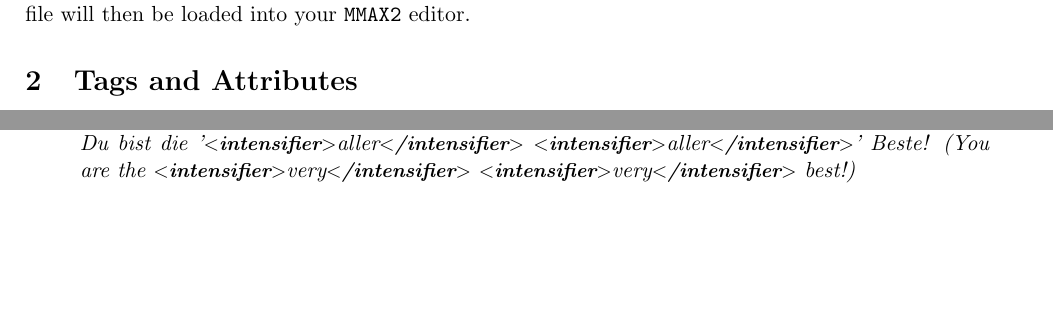
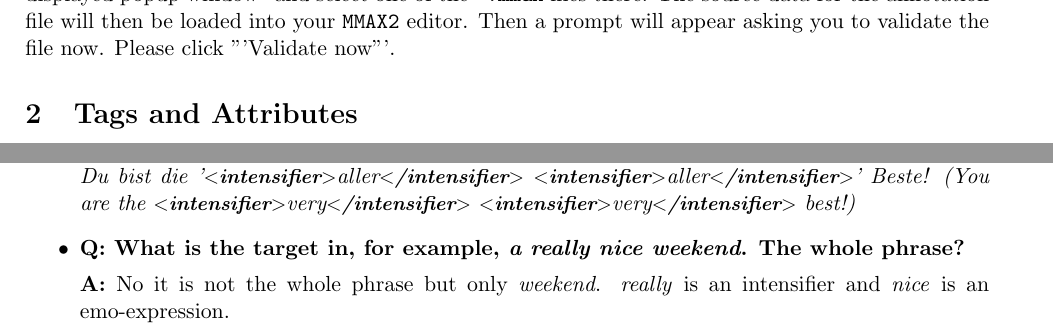
Before and after one commit to WladimirSidorenko/TextNormalization, a LaTeX document (lingsrc/corpus/sentiment/annotation_guidelines.tex): two parts of pages 2 and 11 of 11, joined at a grey line, cut so that both start at the same text, the shorter picture padded with empty space. Compiled offline with pdfLaTeX.

Commit message:
Validate now and target in AP=weekend added

```diff
--- a/lingsrc/corpus/sentiment/annotation_guidelines.tex
+++ b/lingsrc/corpus/sentiment/annotation_guidelines.tex
@@ -124,7 +124,8 @@ archive.  Please unpack this archive by using the command:\\\newline
            \texttt{MMAX2} will fail to load the project file.} and
          select one of the \texttt{*.mmax} files there. The source
          data for the annotation file will then be loaded into your
-         \texttt{MMAX2} editor.}
+         \texttt{MMAX2} editor.} Then a prompt will appear asking you
+		to validate the file now. Please click "'Validate now"'.
 
 %%%%%%%%%%%%%%%%%%%%%%%%%%%%%%%%%%%%%%%%%%%%%%%%%%%%%%%%%%%%%%%%%%
 
@@ -942,6 +943,12 @@ carefully before starting to annotate.
     '\intensifier{aller} \intensifier{aller}' Beste! (You are the
     \intensifier{very} \intensifier{very} best!)}
 
+\item\textbf{Q: What is the target in, for example, \textit{a really nice weekend}.
+	The whole phrase?}
+
+  \textbf{A:} No it is not the whole phrase but only \textit{weekend}. \textit{really}
+	is an intensifier and \textit{nice} is an emo-expression.
+
 %% \item F: Dem Tweet aus politics1 ``Wo ist der \#Jubel von \#CDU \#CSU
 %%   \& \#FDP \"uber den Tod der Mieterin nach \#Zwangsr\"aumung?'' habe
 %%   ich als sarkastisch und mit target=''Tod der Mieterin nach
```
Also changed, not shown: lingsrc/corpus/sentiment/annotation_guidelines.tex (6 more changed lines).
